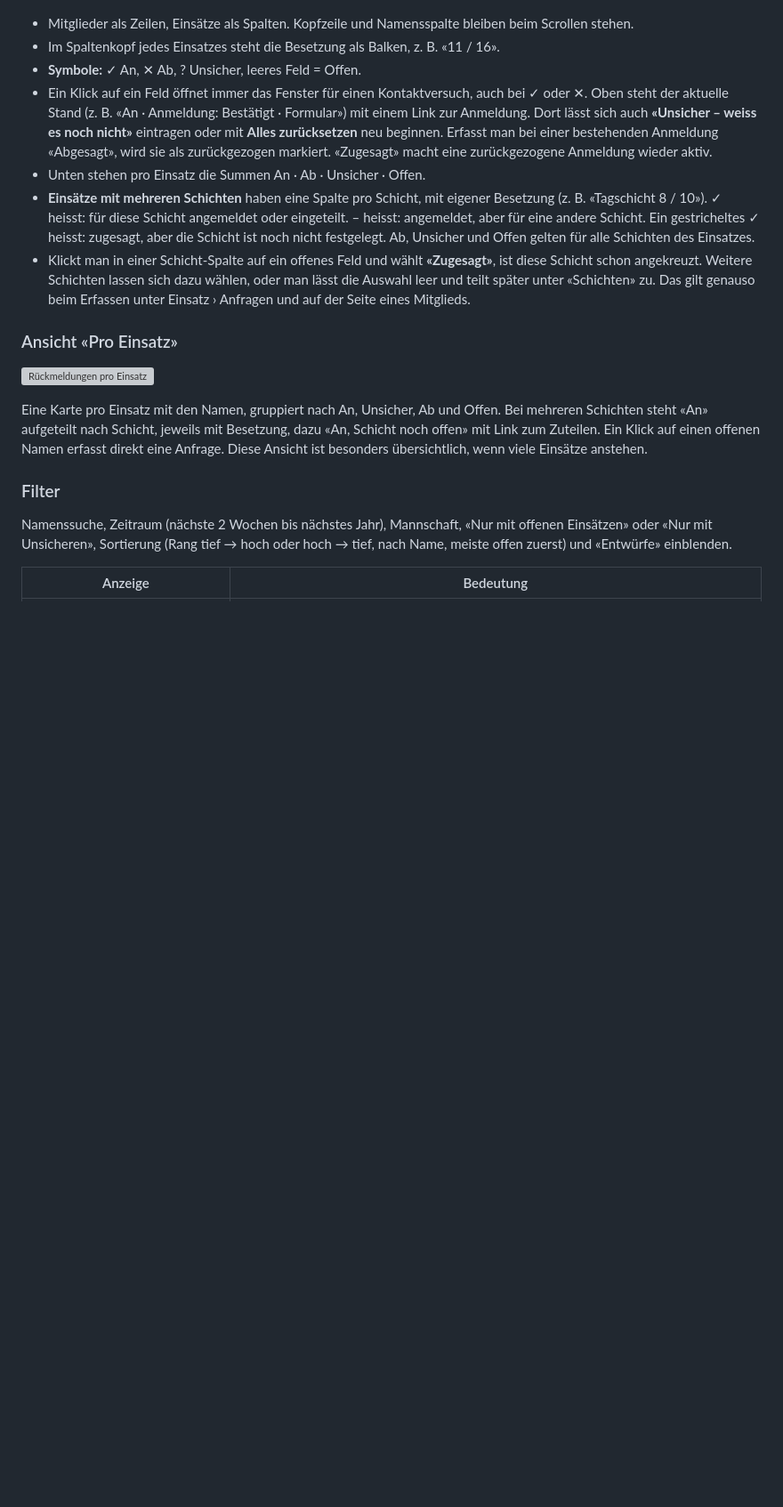
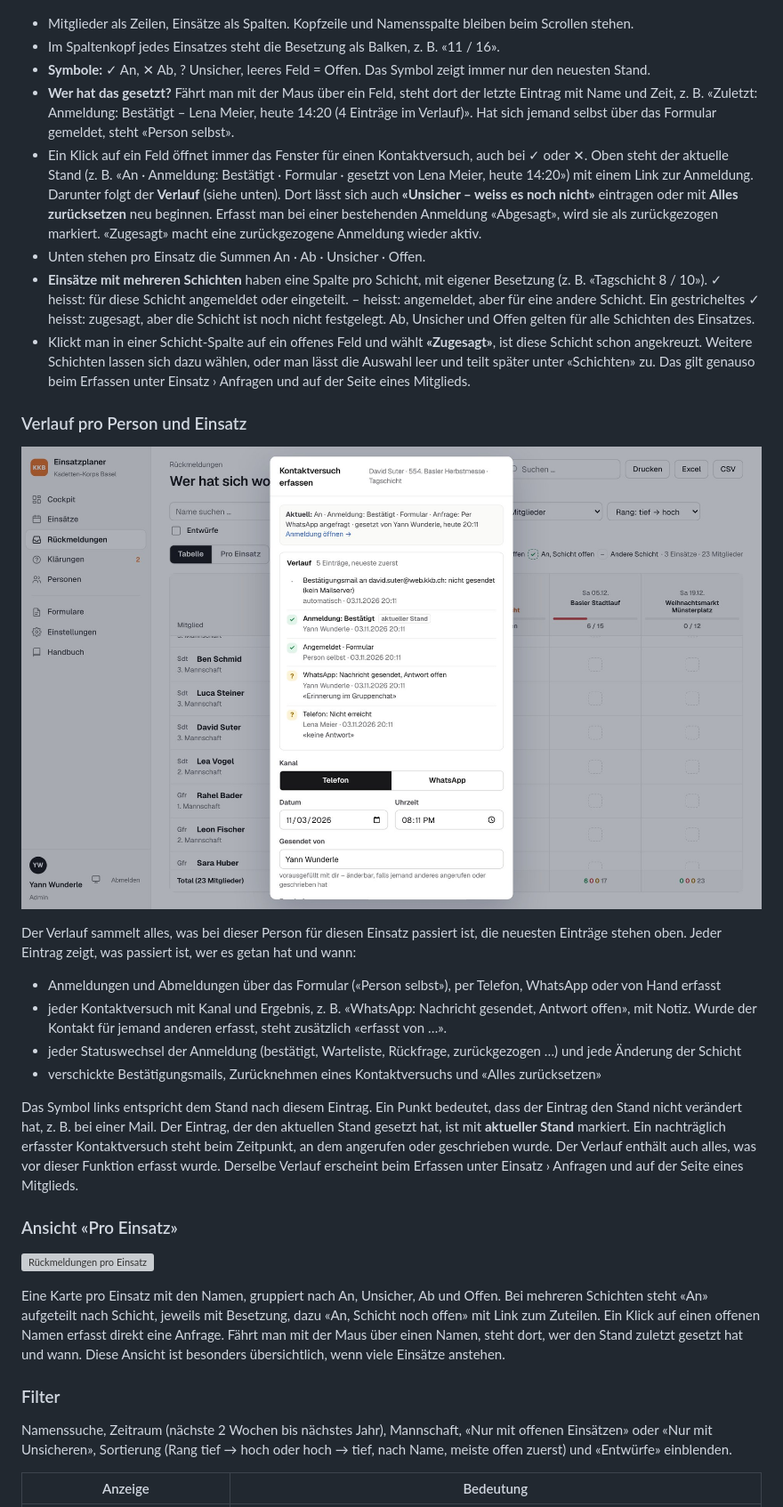
Before and after one commit to Piste3/einsatzanmeldungen, a Markdown page: docs/handbuch/handbuch.md, the part around one of its changes. Shown at 89% size. Rendered like a GitHub page; pictures changed too: docs/handbuch/bilder/44-verlauf-rueckmeldung.jpg (added); blank space fills up the shorter version; grey boxes are pictures that could not be loaded.

```diff
--- a/docs/handbuch/handbuch.md
+++ b/docs/handbuch/handbuch.md
@@ -395,17 +395,31 @@ Die Seite **Rückmeldungen** beantwortet die wichtigste Frage der Aufgebotsstell
 
 - Mitglieder als Zeilen, Einsätze als Spalten. Kopfzeile und Namensspalte bleiben beim Scrollen stehen.
 - Im Spaltenkopf jedes Einsatzes steht die Besetzung als Balken, z. B. «11 / 16».
-- **Symbole:** ✓ An, ✕ Ab, ? Unsicher, leeres Feld = Offen.
-- Ein Klick auf ein Feld öffnet immer das Fenster für einen Kontaktversuch, auch bei ✓ oder ✕. Oben steht der aktuelle Stand (z. B. «An · Anmeldung: Bestätigt · Formular») mit einem Link zur Anmeldung. Dort lässt sich auch **«Unsicher – weiss es noch nicht»** eintragen oder mit **Alles zurücksetzen** neu beginnen. Erfasst man bei einer bestehenden Anmeldung «Abgesagt», wird sie als zurückgezogen markiert. «Zugesagt» macht eine zurückgezogene Anmeldung wieder aktiv.
+- **Symbole:** ✓ An, ✕ Ab, ? Unsicher, leeres Feld = Offen. Das Symbol zeigt immer nur den neuesten Stand.
+- **Wer hat das gesetzt?** Fährt man mit der Maus über ein Feld, steht dort der letzte Eintrag mit Name und Zeit, z. B. «Zuletzt: Anmeldung: Bestätigt – Lena Meier, heute 14:20 (4 Einträge im Verlauf)». Hat sich jemand selbst über das Formular gemeldet, steht «Person selbst».
+- Ein Klick auf ein Feld öffnet immer das Fenster für einen Kontaktversuch, auch bei ✓ oder ✕. Oben steht der aktuelle Stand (z. B. «An · Anmeldung: Bestätigt · Formular · gesetzt von Lena Meier, heute 14:20») mit einem Link zur Anmeldung. Darunter folgt der **Verlauf** (siehe unten). Dort lässt sich auch **«Unsicher – weiss es noch nicht»** eintragen oder mit **Alles zurücksetzen** neu beginnen. Erfasst man bei einer bestehenden Anmeldung «Abgesagt», wird sie als zurückgezogen markiert. «Zugesagt» macht eine zurückgezogene Anmeldung wieder aktiv.
 - Unten stehen pro Einsatz die Summen An · Ab · Unsicher · Offen.
 - **Einsätze mit mehreren Schichten** haben eine Spalte pro Schicht, mit eigener Besetzung (z. B. «Tagschicht 8 / 10»). ✓ heisst: für diese Schicht angemeldet oder eingeteilt. – heisst: angemeldet, aber für eine andere Schicht. Ein gestricheltes ✓ heisst: zugesagt, aber die Schicht ist noch nicht festgelegt. Ab, Unsicher und Offen gelten für alle Schichten des Einsatzes.
 - Klickt man in einer Schicht-Spalte auf ein offenes Feld und wählt **«Zugesagt»**, ist diese Schicht schon angekreuzt. Weitere Schichten lassen sich dazu wählen, oder man lässt die Auswahl leer und teilt später unter «Schichten» zu. Das gilt genauso beim Erfassen unter Einsatz › Anfragen und auf der Seite eines Mitglieds.
+
+### Verlauf pro Person und Einsatz
+
+![Verlauf im Fenster der Rückmeldungen](bilder/44-verlauf-rueckmeldung.jpg)
+
+Der Verlauf sammelt alles, was bei dieser Person für diesen Einsatz passiert ist, die neuesten Einträge stehen oben. Jeder Eintrag zeigt, was passiert ist, wer es getan hat und wann:
+
+- Anmeldungen und Abmeldungen über das Formular («Person selbst»), per Telefon, WhatsApp oder von Hand erfasst
+- jeder Kontaktversuch mit Kanal und Ergebnis, z. B. «WhatsApp: Nachricht gesendet, Antwort offen», mit Notiz. Wurde der Kontakt für jemand anderen erfasst, steht zusätzlich «erfasst von …».
+- jeder Statuswechsel der Anmeldung (bestätigt, Warteliste, Rückfrage, zurückgezogen …) und jede Änderung der Schicht
+- verschickte Bestätigungsmails, Zurücknehmen eines Kontaktversuchs und «Alles zurücksetzen»
+
+Das Symbol links entspricht dem Stand nach diesem Eintrag. Ein Punkt bedeutet, dass der Eintrag den Stand nicht verändert hat, z. B. bei einer Mail. Der Eintrag, der den aktuellen Stand gesetzt hat, ist mit **aktueller Stand** markiert. Ein nachträglich erfasster Kontaktversuch steht beim Zeitpunkt, an dem angerufen oder geschrieben wurde. Der Verlauf enthält auch alles, was vor dieser Funktion erfasst wurde. Derselbe Verlauf erscheint beim Erfassen unter Einsatz › Anfragen und auf der Seite eines Mitglieds.
 
 ### Ansicht «Pro Einsatz»
 
 ![Rückmeldungen pro Einsatz](bilder/15-rueckmeldungen-pro-einsatz.jpg)
 
-Eine Karte pro Einsatz mit den Namen, gruppiert nach An, Unsicher, Ab und Offen. Bei mehreren Schichten steht «An» aufgeteilt nach Schicht, jeweils mit Besetzung, dazu «An, Schicht noch offen» mit Link zum Zuteilen. Ein Klick auf einen offenen Namen erfasst direkt eine Anfrage. Diese Ansicht ist besonders übersichtlich, wenn viele Einsätze anstehen.
+Eine Karte pro Einsatz mit den Namen, gruppiert nach An, Unsicher, Ab und Offen. Bei mehreren Schichten steht «An» aufgeteilt nach Schicht, jeweils mit Besetzung, dazu «An, Schicht noch offen» mit Link zum Zuteilen. Ein Klick auf einen offenen Namen erfasst direkt eine Anfrage. Fährt man mit der Maus über einen Namen, steht dort, wer den Stand zuletzt gesetzt hat und wann. Diese Ansicht ist besonders übersichtlich, wenn viele Einsätze anstehen.
 
 ### Filter
 
```
Also changed, not shown: other parts of docs/handbuch/handbuch.md (+4 -1 lines), docs/handbuch/bilder/12-kontaktversuch.jpg, 11 other files.
